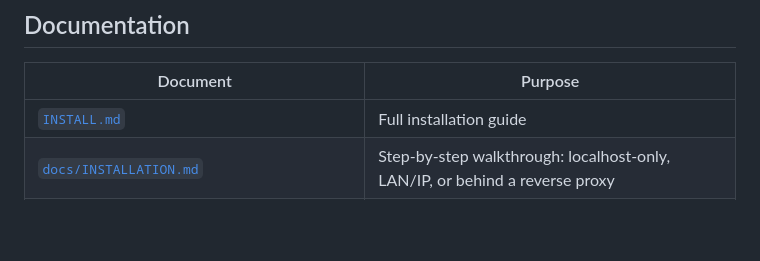
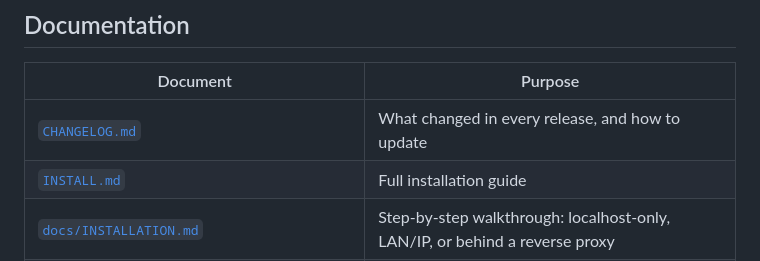
Before and after one commit to mb86231/kraken-dca-bot, a Markdown page: README.md, the part around the change. Drawn GitHub-style; blank space fills up the shorter version.

Commit message:
sync: mirror ff57052 docs(changelog): add CHANGELOG.md and link it from the README

```diff
--- a/README.md
+++ b/README.md
@@ -102,6 +102,7 @@ See [`INSTALL.md`](INSTALL.md) for the full installation guide and [`docs/config
 
 | Document | Purpose |
 |----------|---------|
+| [`CHANGELOG.md`](CHANGELOG.md) | What changed in every release, and how to update |
 | [`INSTALL.md`](INSTALL.md) | Full installation guide |
 | [`docs/INSTALLATION.md`](docs/INSTALLATION.md) | Step-by-step walkthrough: localhost-only, LAN/IP, or behind a reverse proxy |
 | [`docs/configuration.md`](docs/configuration.md) | Complete `config.json` and environment-variable reference |
```
Also changed, not shown: CHANGELOG.md (added, +68 -0 lines), docs/INSTALLATION.md (+1 -1 lines).
